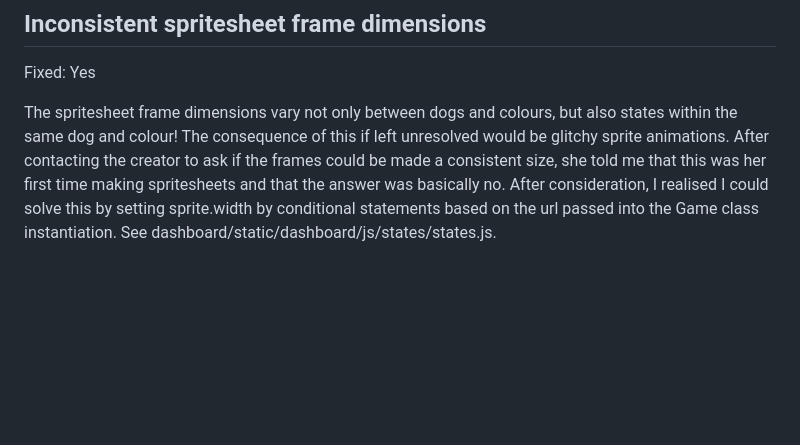
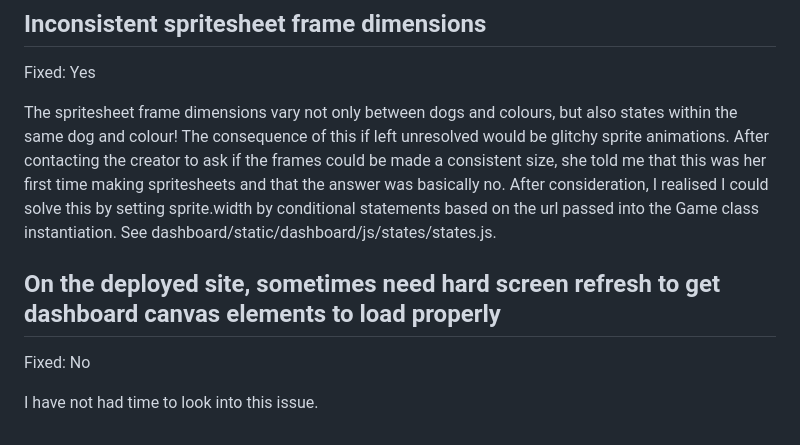
Before and after one commit to LlewBach/virtual-shelter, a Markdown page: TESTING.md, the part around the change printed below. Drawn GitHub-style; blank space fills up the shorter version.

```diff
--- a/TESTING.md
+++ b/TESTING.md
@@ -459,3 +489,9 @@ All tests pass.
 Fixed: Yes
 
 The spritesheet frame dimensions vary not only between dogs and colours, but also states within the same dog and colour! The consequence of this if left unresolved would be glitchy sprite animations. After contacting the creator to ask if the frames could be made a consistent size, she told me that this was her first time making spritesheets and that the answer was basically no. After consideration, I realised I could solve this by setting sprite.width by conditional statements based on the url passed into the Game class instantiation. See dashboard/static/dashboard/js/states/states.js.
+
+## On the deployed site, sometimes need hard screen refresh to get dashboard canvas elements to load properly
+
+Fixed: No
+
+I have not had time to look into this issue.
```
Also changed, not shown: other parts of TESTING.md (+30 -0 lines), static/images/captures/capture-14.PNG (added), 1 other file.
